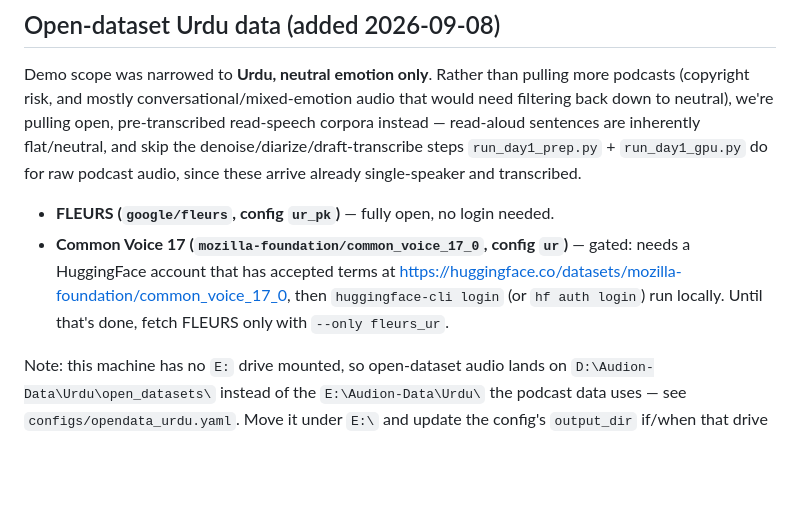
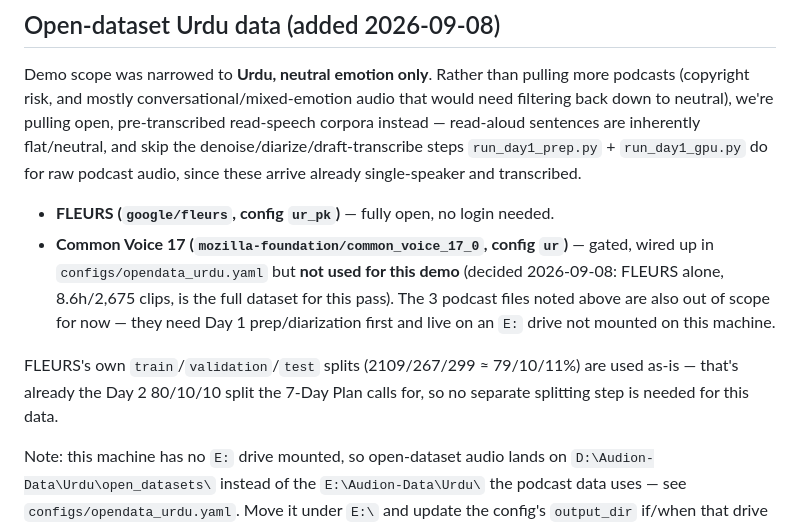
Before and after one commit to OptimistRacer/stt-v2-finetune, a Markdown page: README.md, the part around the change. GitHub-like rendering; blank space fills up the shorter version.

Commit message:
Lock demo dataset scope to FLEURS Urdu only (8.6h)
Common Voice and the podcast files are out of scope for this pass -- FLEURS's
own train/validation/test splits already satisfy the Day 2 80/10/10 split.

Co-Authored-By: Claude Sonnet 5 <noreply@anthropic.com>

```diff
--- a/README.md
+++ b/README.md
@@ -86,11 +86,15 @@ denoise/diarize/draft-transcribe steps `run_day1_prep.py` + `run_day1_gpu.py` do
 raw podcast audio, since these arrive already single-speaker and transcribed.
 
 - **FLEURS (`google/fleurs`, config `ur_pk`)** — fully open, no login needed.
-- **Common Voice 17 (`mozilla-foundation/common_voice_17_0`, config `ur`)** — gated:
-  needs a HuggingFace account that has accepted terms at
-  https://huggingface.co/datasets/mozilla-foundation/common_voice_17_0, then
-  `huggingface-cli login` (or `hf auth login`) run locally. Until that's done, fetch
-  FLEURS only with `--only fleurs_ur`.
+- **Common Voice 17 (`mozilla-foundation/common_voice_17_0`, config `ur`)** — gated,
+  wired up in `configs/opendata_urdu.yaml` but **not used for this demo** (decided
+  2026-09-08: FLEURS alone, 8.6h/2,675 clips, is the full dataset for this pass). The
+  3 podcast files noted above are also out of scope for now — they need Day 1
+  prep/diarization first and live on an `E:` drive not mounted on this machine.
+
+FLEURS's own `train`/`validation`/`test` splits (2109/267/299 ≈ 79/10/11%) are used
+as-is — that's already the Day 2 80/10/10 split the 7-Day Plan calls for, so no
+separate splitting step is needed for this data.
 
 Note: this machine has no `E:` drive mounted, so open-dataset audio lands on
 `D:\Audion-Data\Urdu\open_datasets\` instead of the `E:\Audion-Data\Urdu\` the podcast
```
